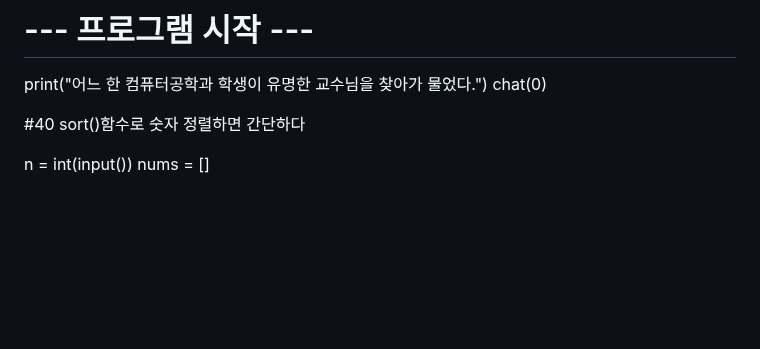
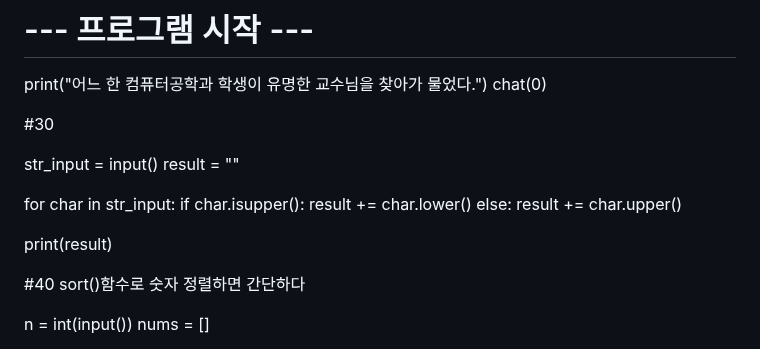
Before and after one commit to honghyunjin7/python_study, a Markdown page: README.md, the part around the change. Rendered like a GitHub page; blank space fills up the shorter version.

```diff
--- a/README.md
+++ b/README.md
@@ -362,6 +362,19 @@ def chat(k):
 print("어느 한 컴퓨터공학과 학생이 유명한 교수님을 찾아가 물었다.")
 chat(0)
 
+#30
+
+str_input = input()
+result = ""
+
+for char in str_input:
+    if char.isupper():
+        result += char.lower()
+    else:
+        result += char.upper()
+
+print(result)
+
 
 
 #40
```
